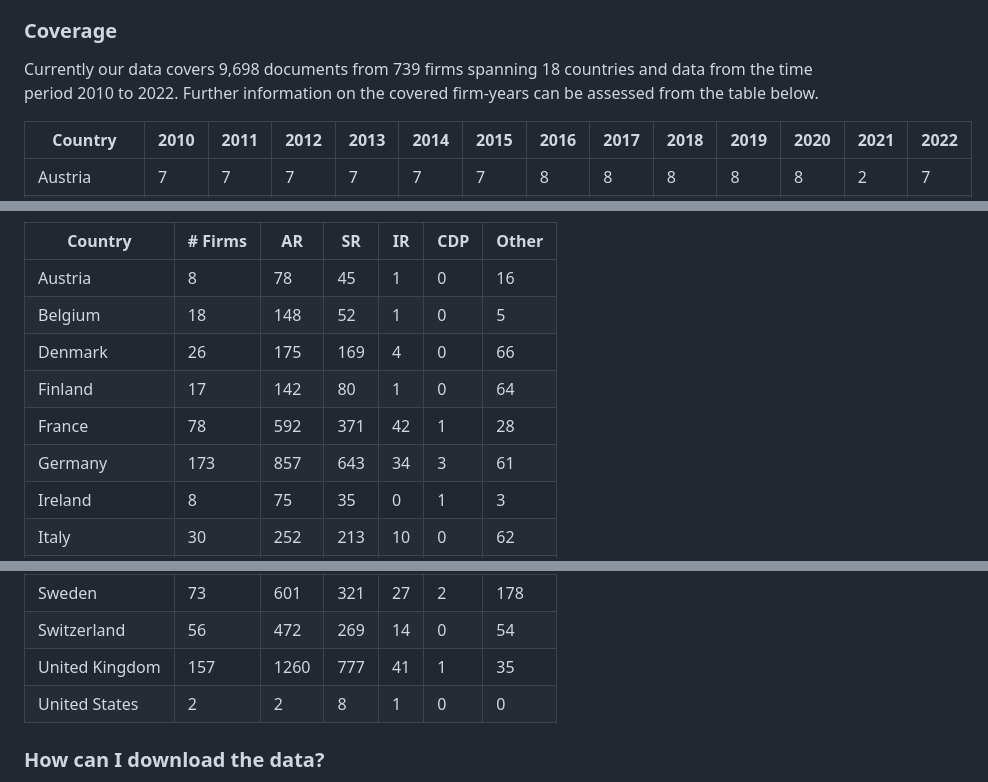
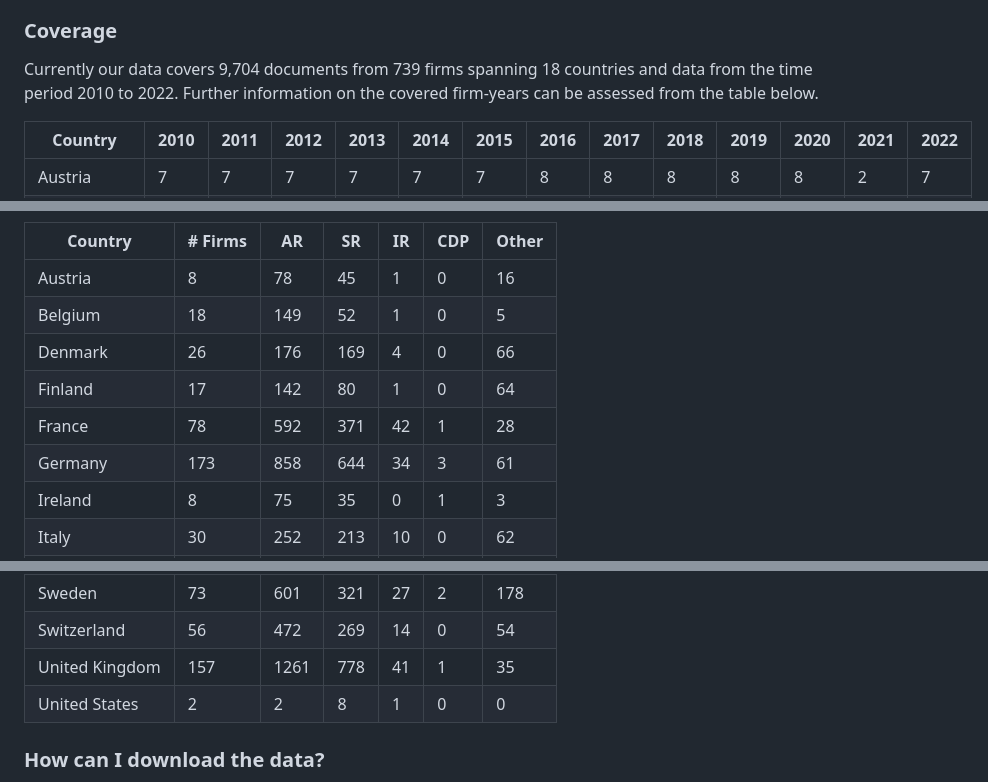
Before and after one commit to trr266/srn_docs, a Markdown page: README.md, 3 parts joined by grey strips. Rendered like a GitHub page.

```diff
--- a/README.md
+++ b/README.md
@@ -12,7 +12,7 @@ firms.
 
 ### Coverage
 
-Currently our data covers 9,698 documents from 739 firms spanning 18
+Currently our data covers 9,704 documents from 739 firms spanning 18
 countries and data from the time period 2010 to 2022. Further
 information on the covered firm-years can be assessed from the table
 below.
@@ -380,7 +380,7 @@ or legal rights to the provided data.
 <tr class="even">
 <td style="text-align: left;">Belgium</td>
 <td style="text-align: right;">18</td>
-<td style="text-align: right;">148</td>
+<td style="text-align: right;">149</td>
 <td style="text-align: right;">52</td>
 <td style="text-align: right;">1</td>
 <td style="text-align: right;">0</td>
@@ -389,7 +389,7 @@ or legal rights to the provided data.
 <tr class="odd">
 <td style="text-align: left;">Denmark</td>
 <td style="text-align: right;">26</td>
-<td style="text-align: right;">175</td>
+<td style="text-align: right;">176</td>
 <td style="text-align: right;">169</td>
 <td style="text-align: right;">4</td>
 <td style="text-align: right;">0</td>
@@ -416,8 +416,8 @@ or legal rights to the provided data.
 <tr class="even">
 <td style="text-align: left;">Germany</td>
 <td style="text-align: right;">173</td>
-<td style="text-align: right;">857</td>
-<td style="text-align: right;">643</td>
+<td style="text-align: right;">858</td>
+<td style="text-align: right;">644</td>
 <td style="text-align: right;">34</td>
 <td style="text-align: right;">3</td>
 <td style="text-align: right;">61</td>
@@ -515,8 +515,8 @@ or legal rights to the provided data.
 <tr class="odd">
 <td style="text-align: left;">United Kingdom</td>
 <td style="text-align: right;">157</td>
-<td style="text-align: right;">1260</td>
-<td style="text-align: right;">777</td>
+<td style="text-align: right;">1261</td>
+<td style="text-align: right;">778</td>
 <td style="text-align: right;">41</td>
 <td style="text-align: right;">1</td>
 <td style="text-align: right;">35</td>
```
